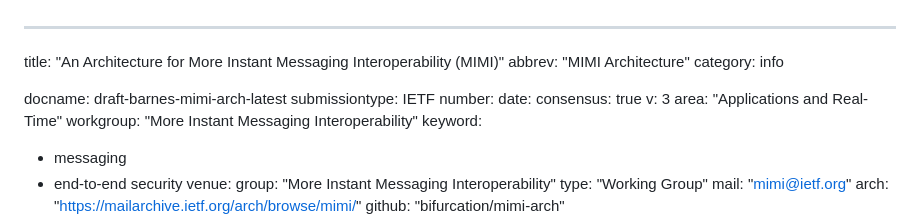
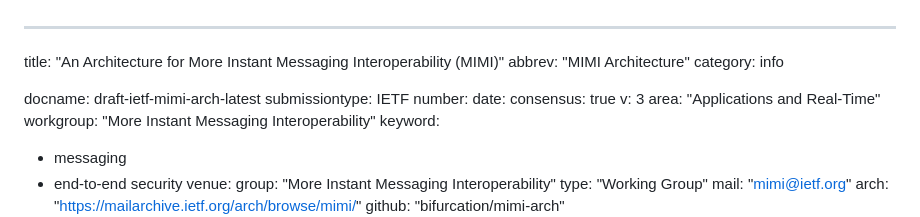
Before and after one commit to ietf-wg-mimi/mimi-arch, a Markdown page: draft-ietf-mimi-arch.md, the part around the change. GitHub-like rendering.

Commit message:
Convert to draft-ietf

```diff
--- a/draft-barnes-mimi-arch.md
+++ b/draft-ietf-mimi-arch.md
@@ -3,7 +3,7 @@ title: "An Architecture for More Instant Messaging Interoperability (MIMI)"
 abbrev: "MIMI Architecture"
 category: info
 
-docname: draft-barnes-mimi-arch-latest
+docname: draft-ietf-mimi-arch-latest
 submissiontype: IETF
 number:
 date:
```
